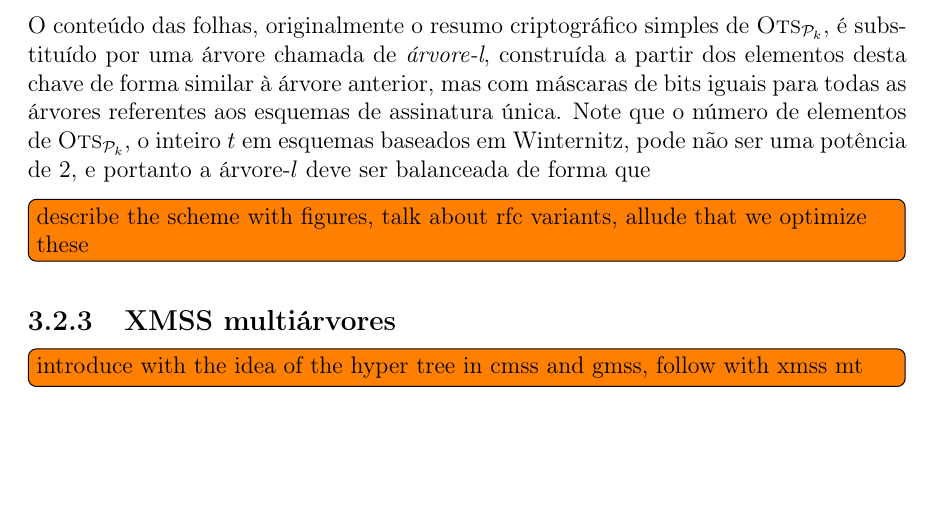
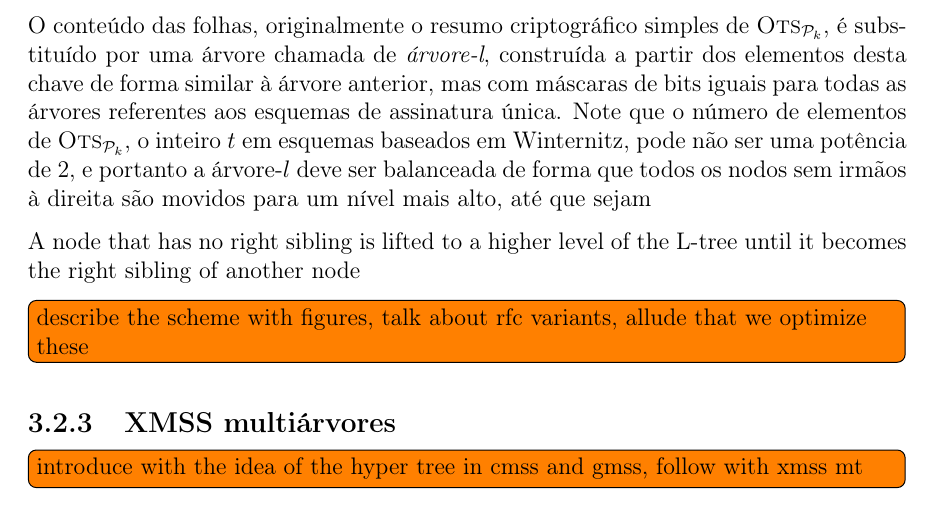
Before and after one commit to zambonin/bsc, a LaTeX document (bsc.tex): part of page 24 of 29, cut so that both start at the same text, the shorter picture padded with empty space. Compiled offline with pdfLaTeX.

Commit message:
sharelatex: update bsc.tex from r17801 to r17826

```diff
--- a/bsc.tex
+++ b/bsc.tex
@@ -1322,7 +1322,10 @@ Observe que, por conta de sua semelhança com o esquema SPR-MSS, a estrutura da
     T_{i, j} = h_k(r_i \oplus (T_{i + 1, 2j} \concat T_{i + 1, 2j + 1})),
       \; 0 \leq j \leq 2^{i} - 1, \; h - 1 \geq i \geq 0.
 \end{equation}
-O conteúdo das folhas, originalmente o resumo criptográfico simples de $\textsc{Ots}_{\pk{}}$, é substituído por uma árvore chamada de \emph{árvore-l}, construída a partir dos elementos desta chave de forma similar à árvore anterior, mas com máscaras de bits iguais para todas as árvores referentes aos esquemas de assinatura única. Note que o número de elementos de $\textsc{Ots}_{\pk{}}$, o inteiro $t$ em esquemas baseados em Winternitz, pode não ser uma potência de 2, e portanto a árvore-$l$ deve ser balanceada de forma que
+O conteúdo das folhas, originalmente o resumo criptográfico simples de $\textsc{Ots}_{\pk{}}$, é substituído por uma árvore chamada de \emph{árvore-l}, construída a partir dos elementos desta chave de forma similar à árvore anterior, mas com máscaras de bits iguais para todas as árvores referentes aos esquemas de assinatura única. Note que o número de elementos de $\textsc{Ots}_{\pk{}}$, o inteiro $t$ em esquemas baseados em Winternitz, pode não ser uma potência de 2, e portanto a árvore-$l$ deve ser balanceada de forma que todos os nodos sem irmãos à direita são movidos para um nível mais alto, até que sejam
+
+A node that has no right sibling
+is lifted to a higher level of the L-tree until it becomes the right sibling of another node
 
 \todo[inline]{describe the scheme with figures, talk about rfc variants, allude
 that we optimize these}
```
